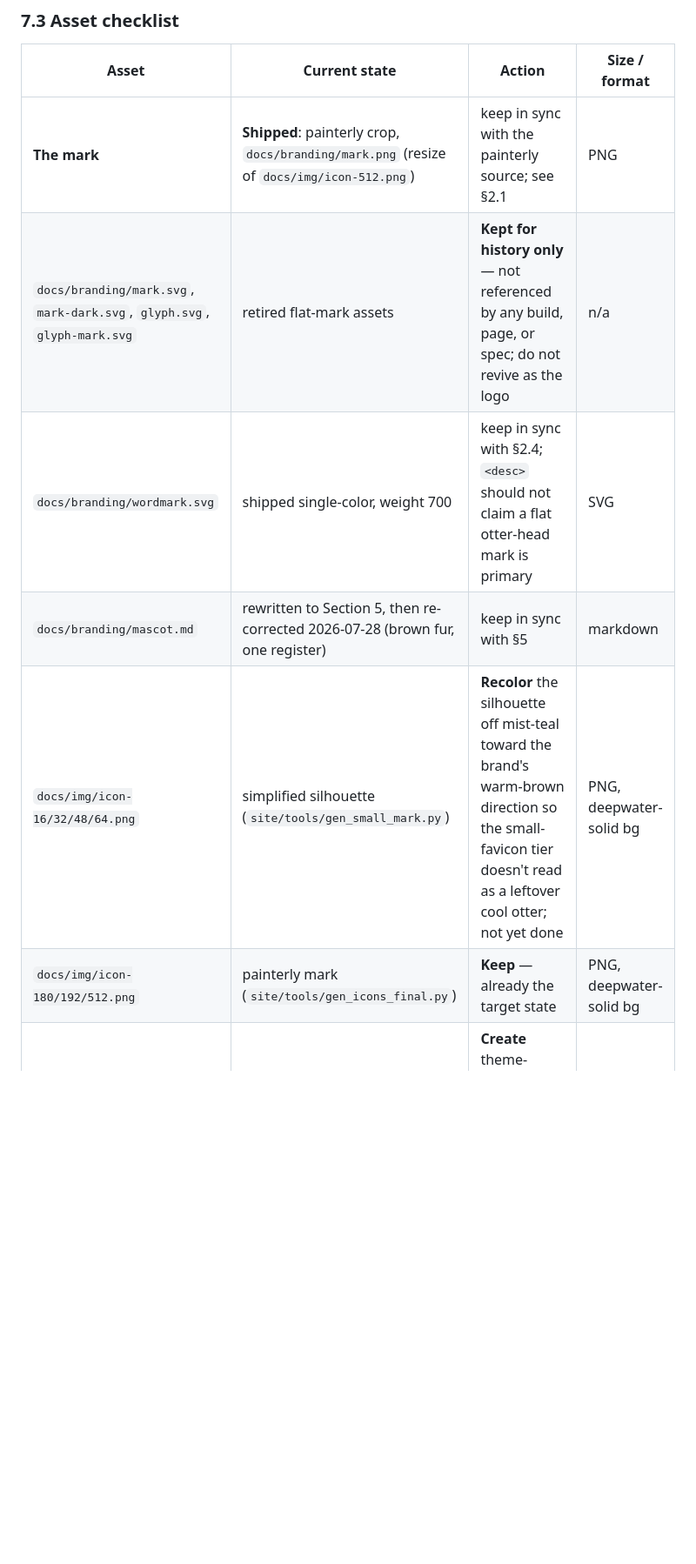
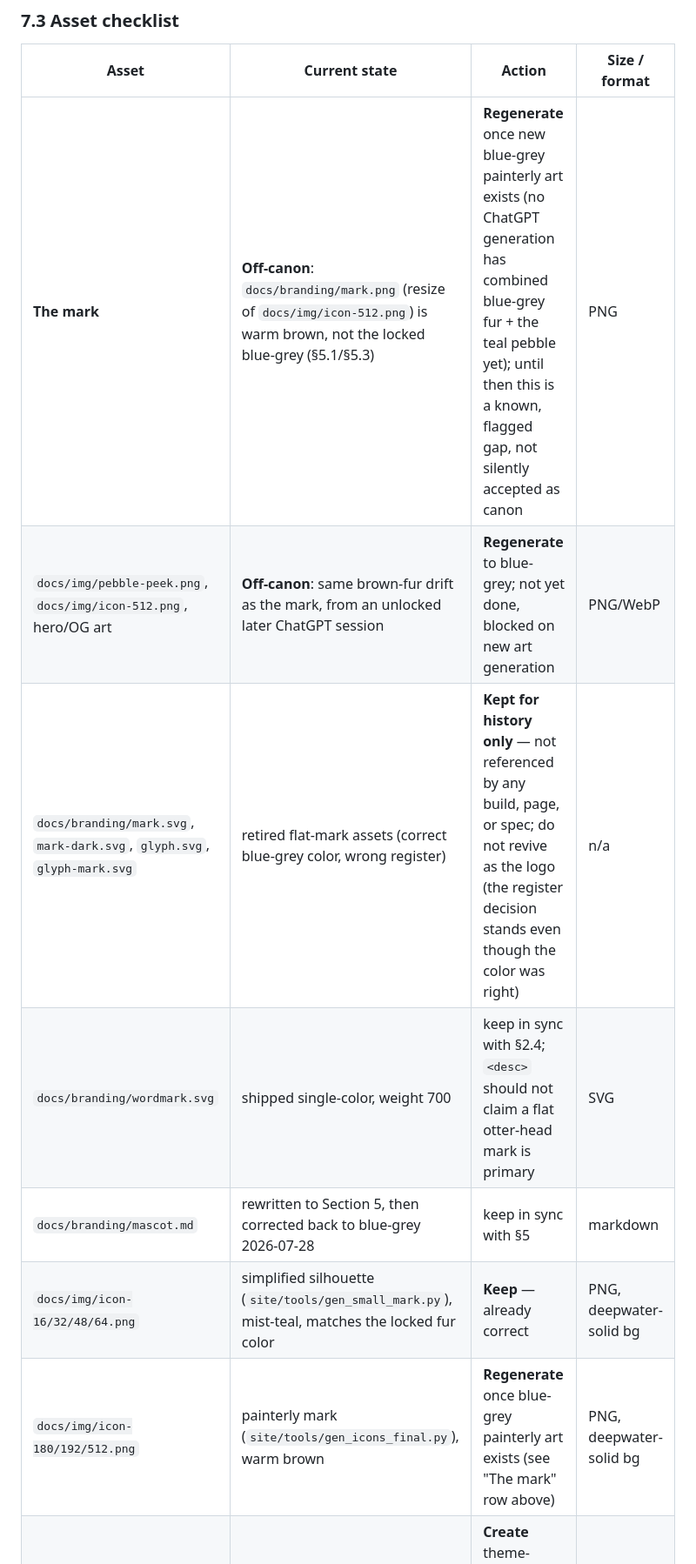
Before and after one commit to sayak-sarkar/contextlake, a Markdown page: BRANDING.md, the part around one of its changes. Shown at 87% size. GitHub-like rendering; blank space fills up the shorter version.

```diff
--- a/BRANDING.md
+++ b/BRANDING.md
@@ -631,12 +631,13 @@ choice. The 16–32px favicon simplification (§2.3) is the only surface using t
 
 | Asset | Current state | Action | Size / format |
 |---|---|---|---|
-| **The mark** | **Shipped**: painterly crop, `docs/branding/mark.png` (resize of `docs/img/icon-512.png`) | keep in sync with the painterly source; see §2.1 | PNG |
-| `docs/branding/mark.svg`, `mark-dark.svg`, `glyph.svg`, `glyph-mark.svg` | retired flat-mark assets | **Kept for history only** — not referenced by any build, page, or spec; do not revive as the logo | n/a |
+| **The mark** | **Off-canon**: `docs/branding/mark.png` (resize of `docs/img/icon-512.png`) is warm brown, not the locked blue-grey (§5.1/§5.3) | **Regenerate** once new blue-grey painterly art exists (no ChatGPT generation has combined blue-grey fur + the teal pebble yet); until then this is a known, flagged gap, not silently accepted as canon | PNG |
+| `docs/img/pebble-peek.png`, `docs/img/icon-512.png`, hero/OG art | **Off-canon**: same brown-fur drift as the mark, from an unlocked later ChatGPT session | **Regenerate** to blue-grey; not yet done, blocked on new art generation | PNG/WebP |
+| `docs/branding/mark.svg`, `mark-dark.svg`, `glyph.svg`, `glyph-mark.svg` | retired flat-mark assets (correct blue-grey color, wrong register) | **Kept for history only** — not referenced by any build, page, or spec; do not revive as the logo (the register decision stands even though the color was right) | n/a |
 | `docs/branding/wordmark.svg` | shipped single-color, weight 700 | keep in sync with §2.4; `<desc>` should not claim a flat otter-head mark is primary | SVG |
-| `docs/branding/mascot.md` | rewritten to Section 5, then re-corrected 2026-07-28 (brown fur, one register) | keep in sync with §5 | markdown |
-| `docs/img/icon-16/32/48/64.png` | simplified silhouette (`site/tools/gen_small_mark.py`) | **Recolor** the silhouette off mist-teal toward the brand's warm-brown direction so the small-favicon tier doesn't read as a leftover cool otter; not yet done | PNG, deepwater-solid bg |
-| `docs/img/icon-180/192/512.png` | painterly mark (`site/tools/gen_icons_final.py`) | **Keep** — already the target state | PNG, deepwater-solid bg |
+| `docs/branding/mascot.md` | rewritten to Section 5, then corrected back to blue-grey 2026-07-28 | keep in sync with §5 | markdown |
+| `docs/img/icon-16/32/48/64.png` | simplified silhouette (`site/tools/gen_small_mark.py`), mist-teal, matches the locked fur color | **Keep** — already correct | PNG, deepwater-solid bg |
+| `docs/img/icon-180/192/512.png` | painterly mark (`site/tools/gen_icons_final.py`), warm brown | **Regenerate** once blue-grey painterly art exists (see "The mark" row above) | PNG, deepwater-solid bg |
 | `favicon.svg` | missing | **Create** theme-aware flat favicon (`prefers-color-scheme`) | SVG + ICO/PNG @16/32/48 |
 | Maskable app icon | missing | **Create** full-bleed deepwater, 10% safe padding | PNG 512×512 |
 | `docs/img/og.jpg` (1200×630) | correct spec | **Keep**; verify wordmark is real Space Grotesk overlay | JPG/PNG 1200×630 |
```
Also changed, not shown: other parts of BRANDING.md (+20 -20 lines), docs/brand.md (+1 -1 lines), docs/branding/mascot.md (+11 -20 lines), docs/img/icon-16.png, docs/img/icon-32.png, docs/img/icon-48.png, docs/img/icon-64.png, 2 other files.
